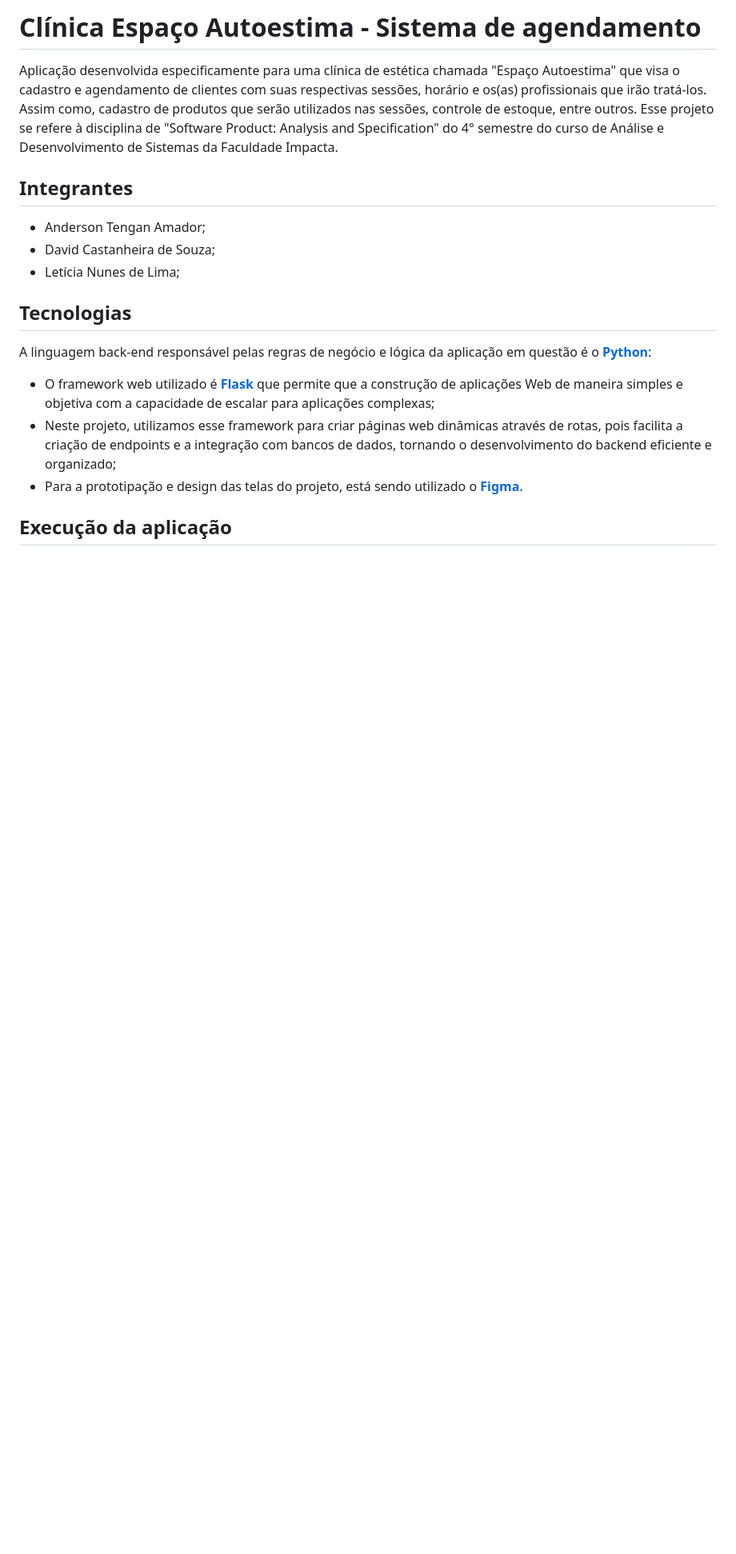
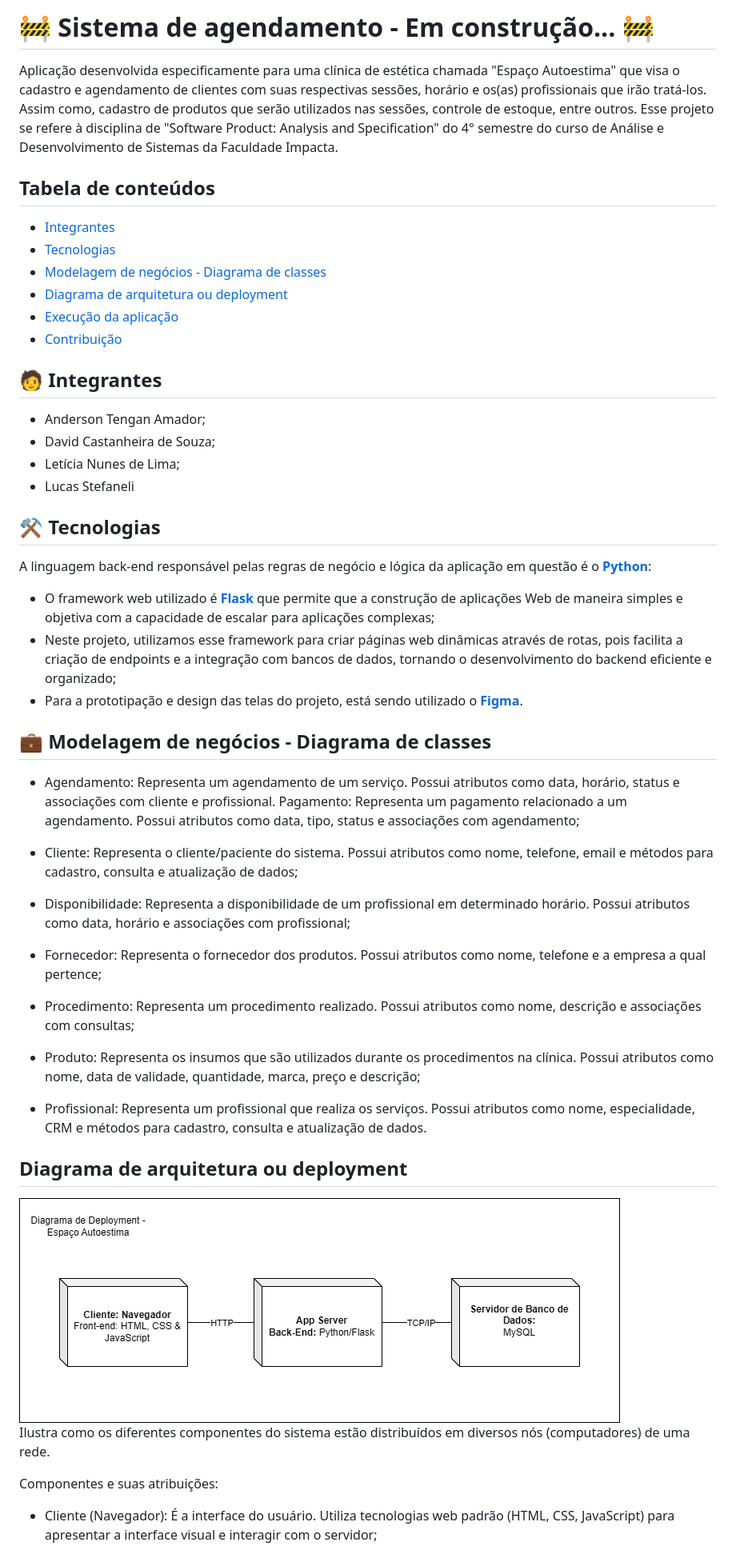
Before and after one commit to Espaco-Autoestima/aplicacao-clinica, a Markdown page: README.md, the part around the change printed below. Shown: that part at 80% size. GitHub-like rendering; pictures changed too: img-readme/diagrama-deployment.png (added); blank space fills up the shorter version.

Commit message:
Alteração no README.md

```diff
--- a/README.md
+++ b/README.md
@@ -1,16 +1,52 @@
-# Clínica Espaço Autoestima - Sistema de agendamento
-
+# 🚧 Sistema de agendamento - Em construção... 🚧
 Aplicação desenvolvida especificamente para uma clínica de estética chamada "Espaço Autoestima" que visa o cadastro e agendamento de clientes com suas respectivas sessões, horário e os(as) profissionais que irão tratá-los. Assim como, cadastro de produtos que serão utilizados nas sessões, controle de estoque, entre outros. Esse projeto se refere à disciplina de "Software Product: Analysis and Specification" do 4° semestre do curso de Análise e Desenvolvimento de Sistemas da Faculdade Impacta.
 
-## Integrantes
+## Tabela de conteúdos
+   * [Integrantes](#Integrantes)
+   * [Tecnologias](#Tecnologias)
+   * [Modelagem de negócios - Diagrama de classes](#DiagramaClasses)
+   * [Diagrama de arquitetura ou deployment](#DiagramaDeployment)
+   * [Execução da aplicação](#ExecucaoAplicacao)
+   * [Contribuição](#Contribuicao)
+
+## 🧑 Integrantes
 - Anderson Tengan Amador;
 - David Castanheira de Souza;
 - Letícia Nunes de Lima;
+- Lucas Stefaneli
 
-## Tecnologias
+## ⚒️ Tecnologias
 A linguagem back-end responsável pelas regras de negócio e lógica da aplicação em questão é o **[Python](https://docs.python.org/pt-br/3/tutorial/)**:
 * O framework web utilizado é **[Flask](https://flask.palletsprojects.com/en/3.0.x/)** que permite que a construção de aplicações Web de maneira simples e objetiva com a capacidade de escalar para aplicações complexas;
 * Neste projeto, utilizamos esse framework para criar páginas web dinâmicas através de rotas, pois facilita a criação de endpoints e a integração com bancos de dados, tornando o desenvolvimento do backend eficiente e organizado;
 * Para a prototipação e design das telas do projeto, está sendo utilizado o **[Figma](https://www.figma.com/design/VEhO4SsuqNKRqIPCCrhl0K/Espaço-Autoestima-Prototipos?node-id=0-1&node-type=canvas&t=mEEwngDu1dxQ5xk9-0)**.
 
-## Execução da aplicação
+## ‍💼 Modelagem de negócios - Diagrama de classes
+
+<!-- <img alt="DiagramaClasses" src="img-readme/diagrama-de-classes.png"/> -->
+
+* Agendamento: Representa um agendamento de um serviço. Possui atributos como data, horário, status e associações com cliente e profissional.
+Pagamento: Representa um pagamento relacionado a um agendamento. Possui atributos como data, tipo, status e associações com agendamento;
+
+* Cliente: Representa o cliente/paciente do sistema. Possui atributos como nome, telefone, email e métodos para cadastro, consulta e atualização de dados;
+
+* Disponibilidade: Representa a disponibilidade de um profissional em determinado horário. Possui atributos como data, horário e associações com profissional;
+
+* Fornecedor: Representa o fornecedor dos produtos. Possui atributos como nome, telefone e a empresa a qual pertence;
+
+* Procedimento: Representa um procedimento realizado. Possui atributos como nome, descrição e associações com consultas;
+
+* Produto: Representa os insumos que são utilizados durante os procedimentos na clínica. Possui atributos como nome, data de validade, quantidade, marca, preço e descrição;
+
+* Profissional: Representa um profissional que realiza os serviços. Possui atributos como nome, especialidade, CRM e métodos para cadastro, consulta e atualização de dados.
+
+## Diagrama de arquitetura ou deployment
+
+<img alt="DiagramaDeployment" src="img-readme/diagrama-deployment.png"/>
+
+Ilustra como os diferentes componentes do sistema estão distribuídos em diversos nós (computadores) de uma rede.
+
+Componentes e suas atribuições:
+
+* Cliente (Navegador): É a interface do usuário. Utiliza tecnologias web padrão (HTML, CSS, JavaScript) para apresentar a interface visual e interagir com o servidor;
+
```
Also changed, not shown: other parts of README.md (+11 -1 lines), 3 other files.
